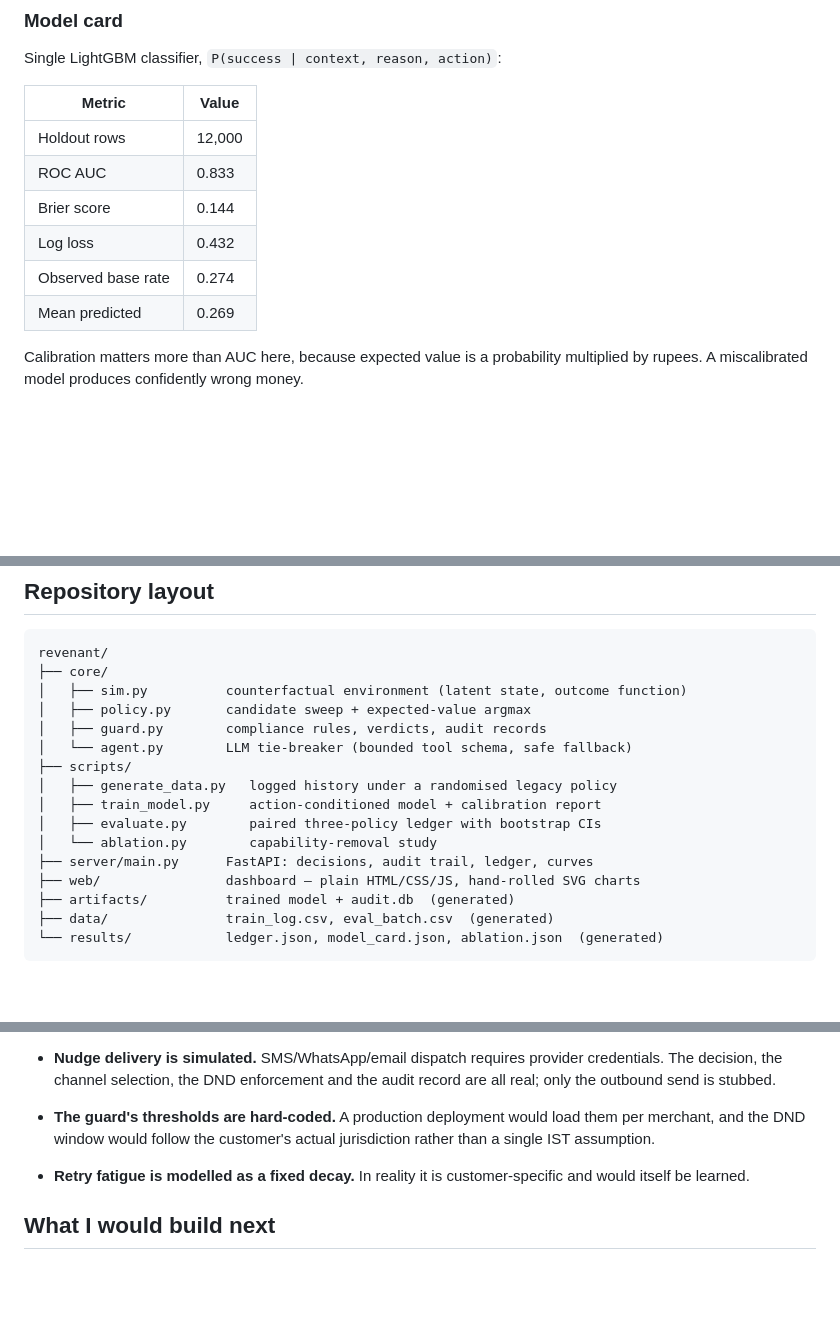
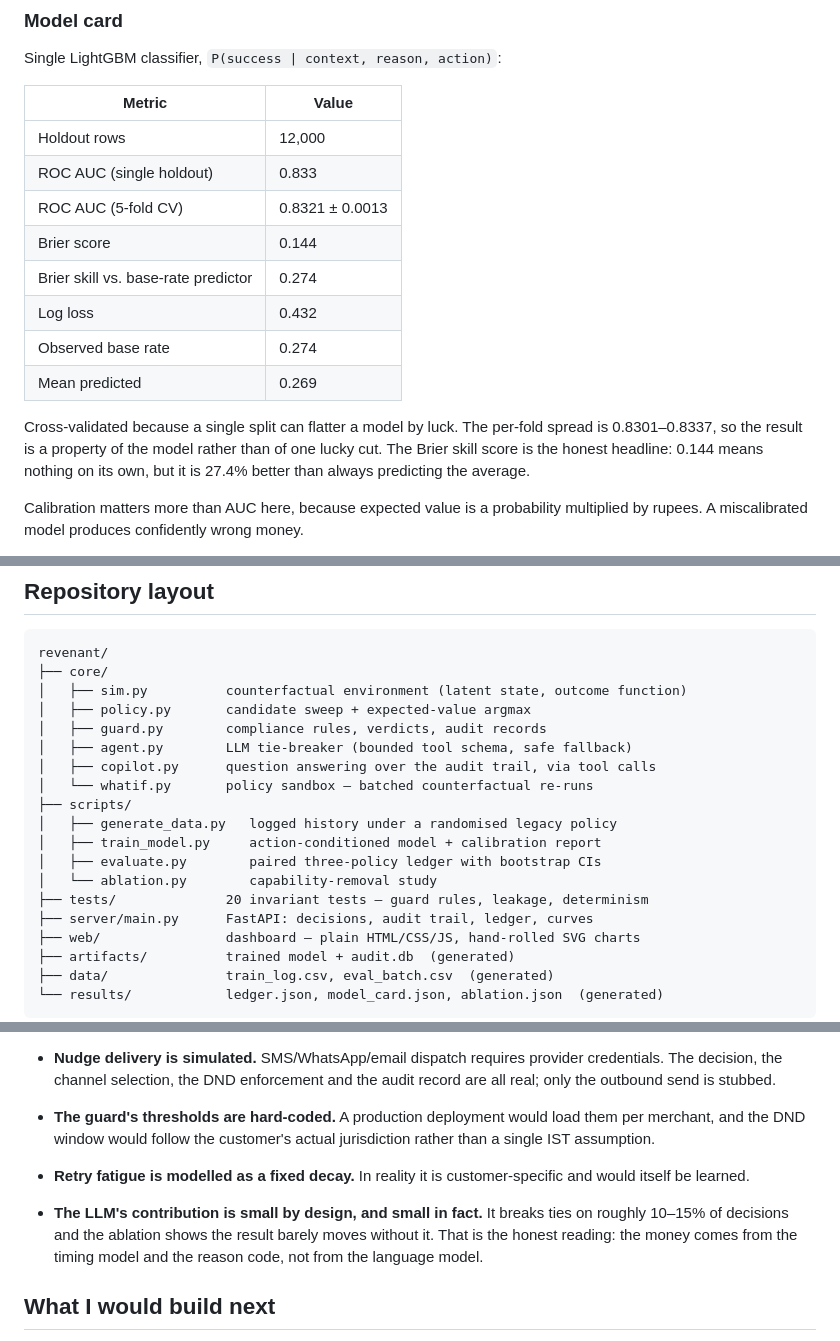
Before and after one commit to harshinishori18/revenant, a Markdown page: README.md, 3 parts joined by grey strips. Drawn GitHub-style; blank space fills up the shorter version.

```diff
--- a/README.md
+++ b/README.md
@@ -72,11 +72,18 @@ Single LightGBM classifier, `P(success | context, reason, action)`:
 | Metric | Value |
 |---|---|
 | Holdout rows | 12,000 |
-| ROC AUC | 0.833 |
+| ROC AUC (single holdout) | 0.833 |
+| ROC AUC (5-fold CV) | 0.8321 ± 0.0013 |
 | Brier score | 0.144 |
+| Brier skill vs. base-rate predictor | 0.274 |
 | Log loss | 0.432 |
 | Observed base rate | 0.274 |
 | Mean predicted | 0.269 |
+
+Cross-validated because a single split can flatter a model by luck. The per-fold
+spread is 0.8301–0.8337, so the result is a property of the model rather than of
+one lucky cut. The Brier skill score is the honest headline: 0.144 means nothing
+on its own, but it is 27.4% better than always predicting the average.
 
 Calibration matters more than AUC here, because expected value is a probability
 multiplied by rupees. A miscalibrated model produces confidently wrong money.
@@ -146,12 +153,15 @@ revenant/
 │   ├── sim.py          counterfactual environment (latent state, outcome function)
 │   ├── policy.py       candidate sweep + expected-value argmax
 │   ├── guard.py        compliance rules, verdicts, audit records
-│   └── agent.py        LLM tie-breaker (bounded tool schema, safe fallback)
+│   ├── agent.py        LLM tie-breaker (bounded tool schema, safe fallback)
+│   ├── copilot.py      question answering over the audit trail, via tool calls
+│   └── whatif.py       policy sandbox — batched counterfactual re-runs
 ├── scripts/
 │   ├── generate_data.py   logged history under a randomised legacy policy
 │   ├── train_model.py     action-conditioned model + calibration report
 │   ├── evaluate.py        paired three-policy ledger with bootstrap CIs
 │   └── ablation.py        capability-removal study
+├── tests/              20 invariant tests — guard rules, leakage, determinism
 ├── server/main.py      FastAPI: decisions, audit trail, ledger, curves
 ├── web/                dashboard — plain HTML/CSS/JS, hand-rolled SVG charts
 ├── artifacts/          trained model + audit.db  (generated)
@@ -279,6 +313,11 @@ concurrent load, a Copilot question returns in ~10 ms while a scenario is runnin
 - **Retry fatigue is modelled as a fixed decay.** In reality it is
   customer-specific and would itself be learned.
 
+- **The LLM's contribution is small by design, and small in fact.** It breaks
+  ties on roughly 10–15% of decisions and the ablation shows the result barely
+  moves without it. That is the honest reading: the money comes from the timing
+  model and the reason code, not from the language model.
+
 ## What I would build next
 
 1. Doubly-robust off-policy evaluation against a real logged policy.
```
Also changed, not shown: other parts of README.md (+34 -10 lines).
